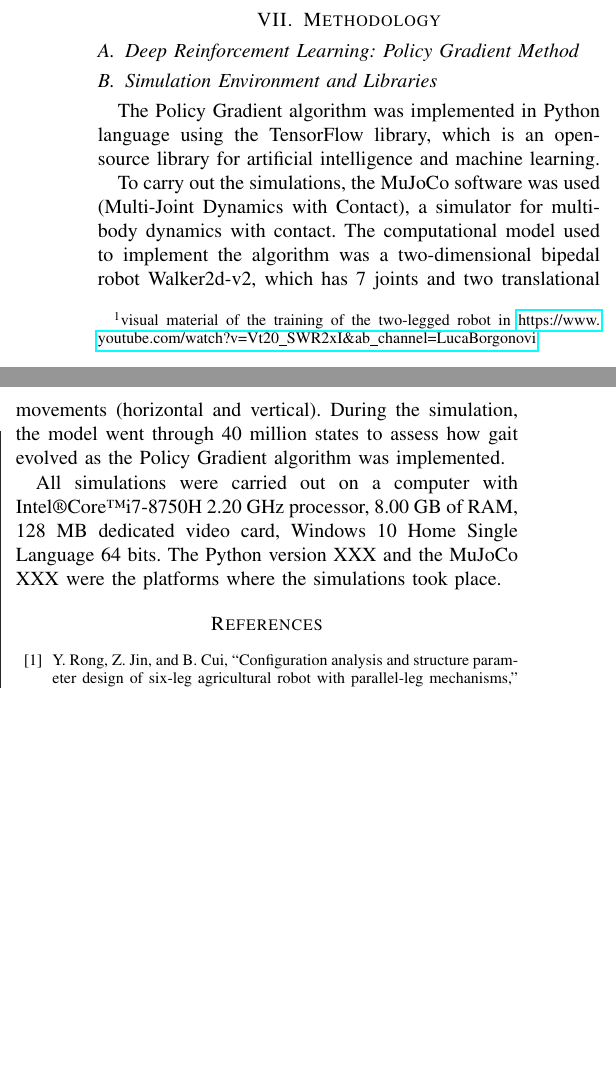
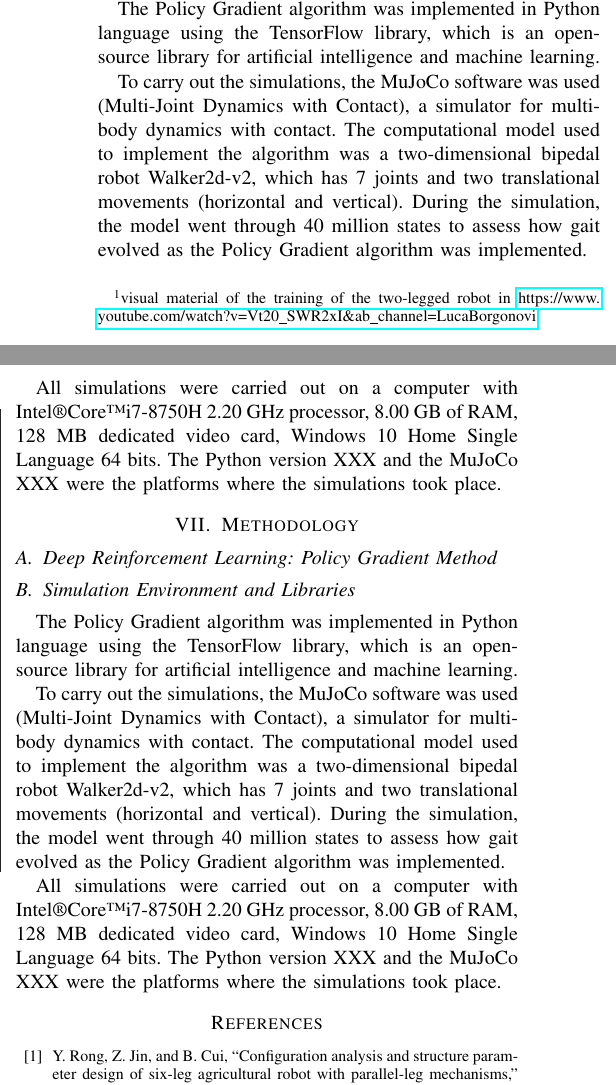
Before and after one commit to JhonPool4/legged_robots_document, a LaTeX paper (main.tex, which reads sections/section_3.tex): two parts of the columns of page 4 of 5, joined at a grey line, cut so that both start at the same text, the shorter picture padded with empty space. Compiled offline with pdfLaTeX; a missing font is replaced by an installed copy or a similar font; a LaTeX package or settings file that is missing is left out.

Commit message:
results: hardware description

```diff
--- a/sections/section_3.tex
+++ b/sections/section_3.tex
@@ -8,3 +8,10 @@ The model receives a reward ($+1$) every second that trunk lean is less than $30
 	\caption{Performance of trained model to keep the trunk lean below $30^{\circ}$.}
 	\label{fig:boxplot}
 \end{figure}
+
+
+The Policy Gradient algorithm was implemented in Python language using the TensorFlow library, which is an open-source library for artificial intelligence and machine learning.
+
+To carry out the simulations, the MuJoCo software was used (Multi-Joint Dynamics with Contact), a simulator for multi-body dynamics with contact. The computational model used to implement the algorithm was a two-dimensional bipedal robot Walker2d-v2, which has 7 joints and two translational movements (horizontal and vertical). During the simulation, the model went through 40 million states to assess how gait evolved as the Policy Gradient algorithm was implemented.
+
+All simulations were carried out on a computer with Intel\textregistered Core\texttrademark i7-8750H 2.20 GHz processor, 8.00 GB of RAM, 128 MB dedicated video card, Windows 10 Home Single Language 64 bits. The Python version XXX and the MuJoCo XXX were the platforms where the simulations took place.
```
